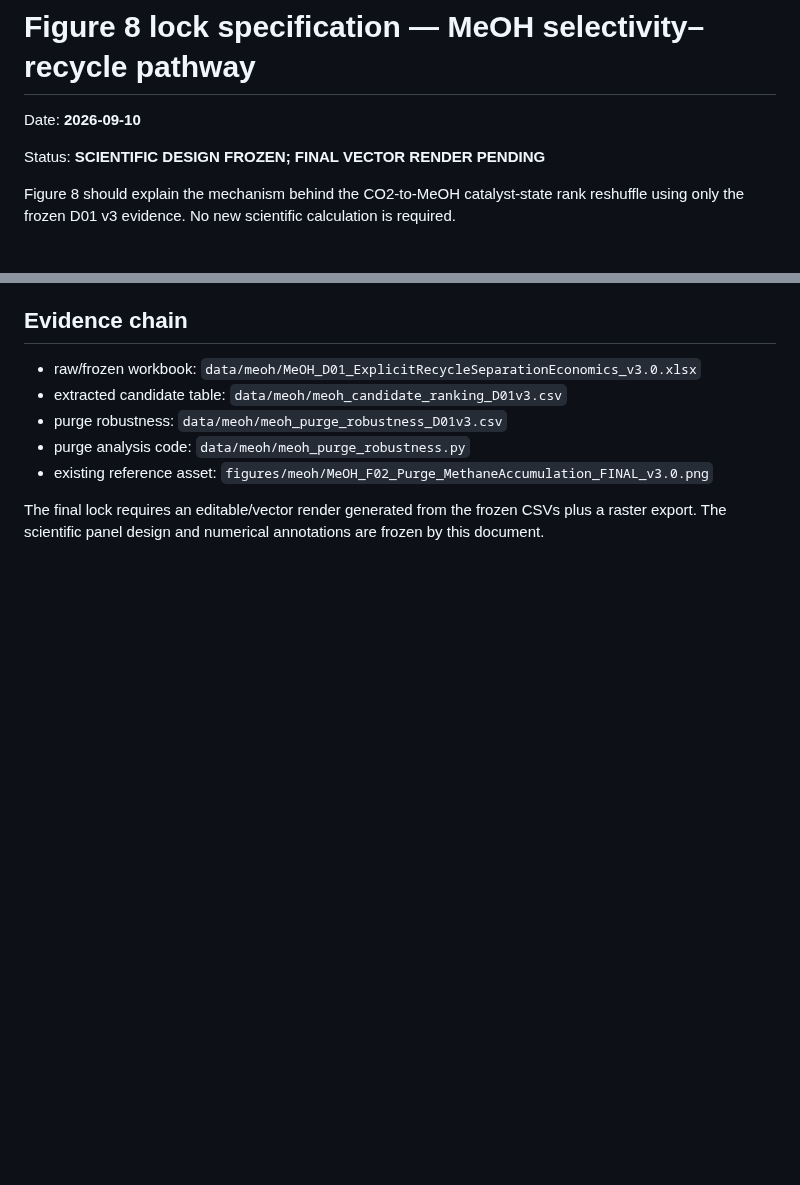
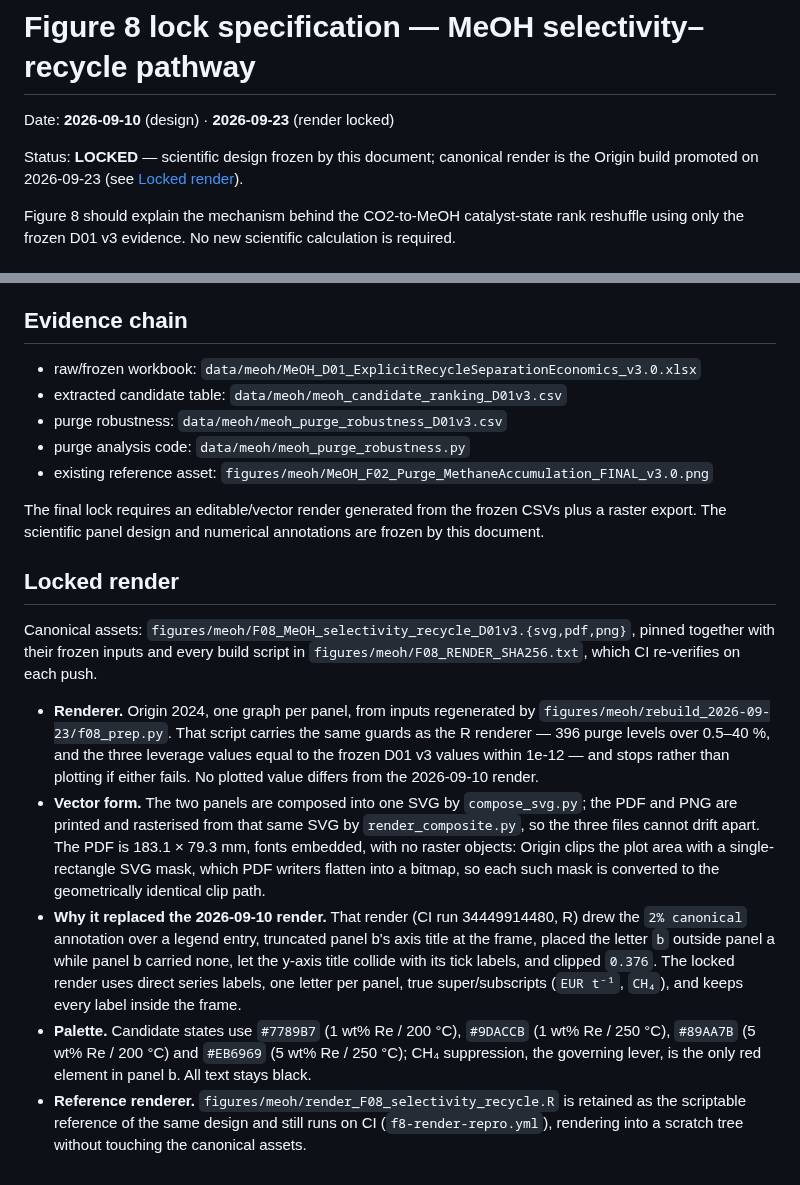
Before and after one commit to stloendays/Catalyst-Essay, a Markdown page: docs/F8_METHANOL_FIGURE_LOCK_SPEC.md, 2 parts joined by grey strips. Rendered like a GitHub page; blank space fills up the shorter version.

```diff
--- a/docs/F8_METHANOL_FIGURE_LOCK_SPEC.md
+++ b/docs/F8_METHANOL_FIGURE_LOCK_SPEC.md
@@ -1,8 +1,8 @@
 # Figure 8 lock specification — MeOH selectivity–recycle pathway
 
-Date: **2026-09-10**
+Date: **2026-09-10** (design) · **2026-09-23** (render locked)
 
-Status: **SCIENTIFIC DESIGN FROZEN; FINAL VECTOR RENDER PENDING**
+Status: **LOCKED** — scientific design frozen by this document; canonical render is the Origin build promoted on 2026-09-23 (see [Locked render](#locked-render)).
 
 Figure 8 should explain the mechanism behind the CO2-to-MeOH catalyst-state rank reshuffle using only the frozen D01 v3 evidence. No new scientific calculation is required.
 
@@ -63,3 +63,13 @@ This is an explanatory annotation, not an additional numerical result.
 - existing reference asset: `figures/meoh/MeOH_F02_Purge_MethaneAccumulation_FINAL_v3.0.png`
 
 The final lock requires an editable/vector render generated from the frozen CSVs plus a raster export. The scientific panel design and numerical annotations are frozen by this document.
+
+## Locked render
+
+Canonical assets: `figures/meoh/F08_MeOH_selectivity_recycle_D01v3.{svg,pdf,png}`, pinned together with their frozen inputs and every build script in `figures/meoh/F08_RENDER_SHA256.txt`, which CI re-verifies on each push.
+
+- **Renderer.** Origin 2024, one graph per panel, from inputs regenerated by `figures/meoh/rebuild_2026-09-23/f08_prep.py`. That script carries the same guards as the R renderer — 396 purge levels over 0.5–40 %, and the three leverage values equal to the frozen D01 v3 values within 1e-12 — and stops rather than plotting if either fails. No plotted value differs from the 2026-09-10 render.
+- **Vector form.** The two panels are composed into one SVG by `compose_svg.py`; the PDF and PNG are printed and rasterised from that same SVG by `render_composite.py`, so the three files cannot drift apart. The PDF is 183.1 × 79.3 mm, fonts embedded, with no raster objects: Origin clips the plot area with a single-rectangle SVG mask, which PDF writers flatten into a bitmap, so each such mask is converted to the geometrically identical clip path.
+- **Why it replaced the 2026-09-10 render.** That render (CI run 34449914480, R) drew the `2% canonical` annotation over a legend entry, truncated panel b's axis title at the frame, placed the letter `b` outside panel a while panel b carried none, let the y-axis title collide with its tick labels, and clipped `0.376`. The locked render uses direct series labels, one letter per panel, true super/subscripts (`EUR t⁻¹`, `CH₄`), and keeps every label inside the frame.
+- **Palette.** Candidate states use `#7789B7` (1 wt% Re / 200 °C), `#9DACCB` (1 wt% Re / 250 °C), `#89AA7B` (5 wt% Re / 200 °C) and `#EB6969` (5 wt% Re / 250 °C); CH₄ suppression, the governing lever, is the only red element in panel b. All text stays black.
+- **Reference renderer.** `figures/meoh/render_F08_selectivity_recycle.R` is retained as the scriptable reference of the same design and still runs on CI (`f8-render-repro.yml`), rendering into a scratch tree without touching the canonical assets.
```
Also changed, not shown: figures/README.md (+10 -8 lines), figures/meoh/F08_MeOH_selectivity_recycle_D01v3.png, figures/meoh/rebuild_2026-09-23/F08_MeOH_selectivity_recycle_origin.png (deleted), 10 other files.
